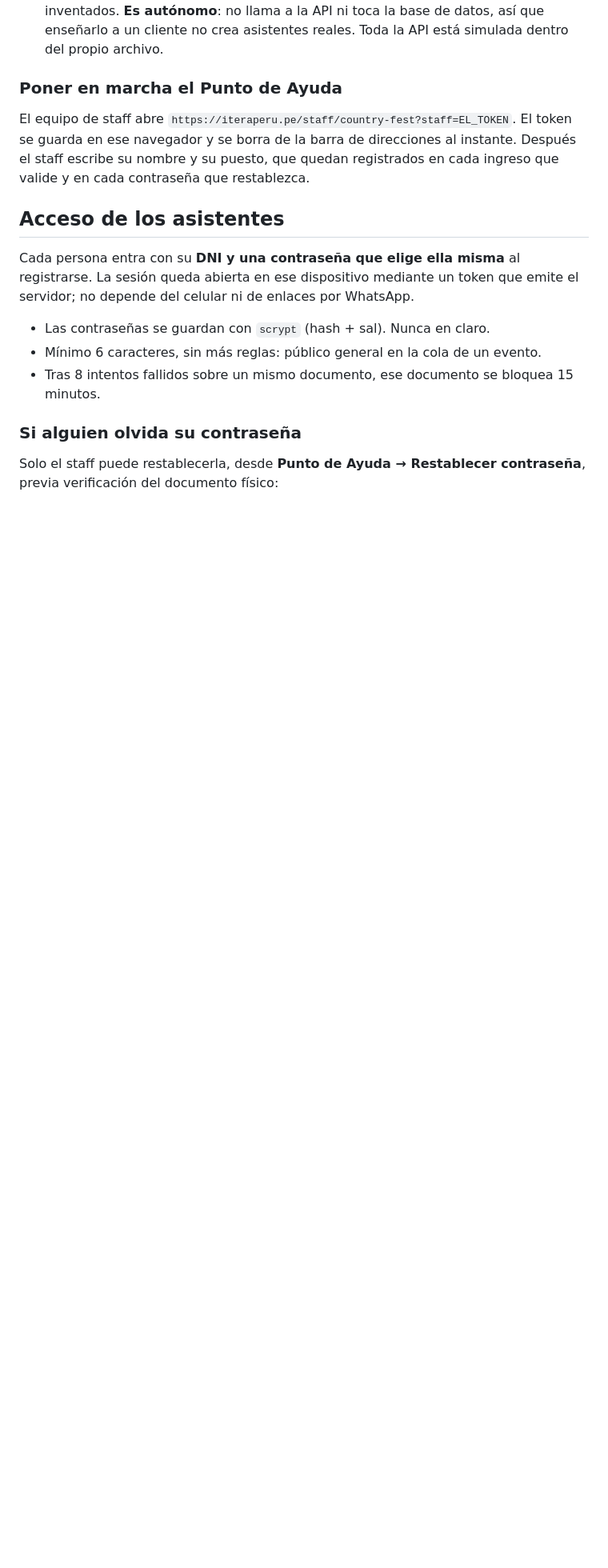
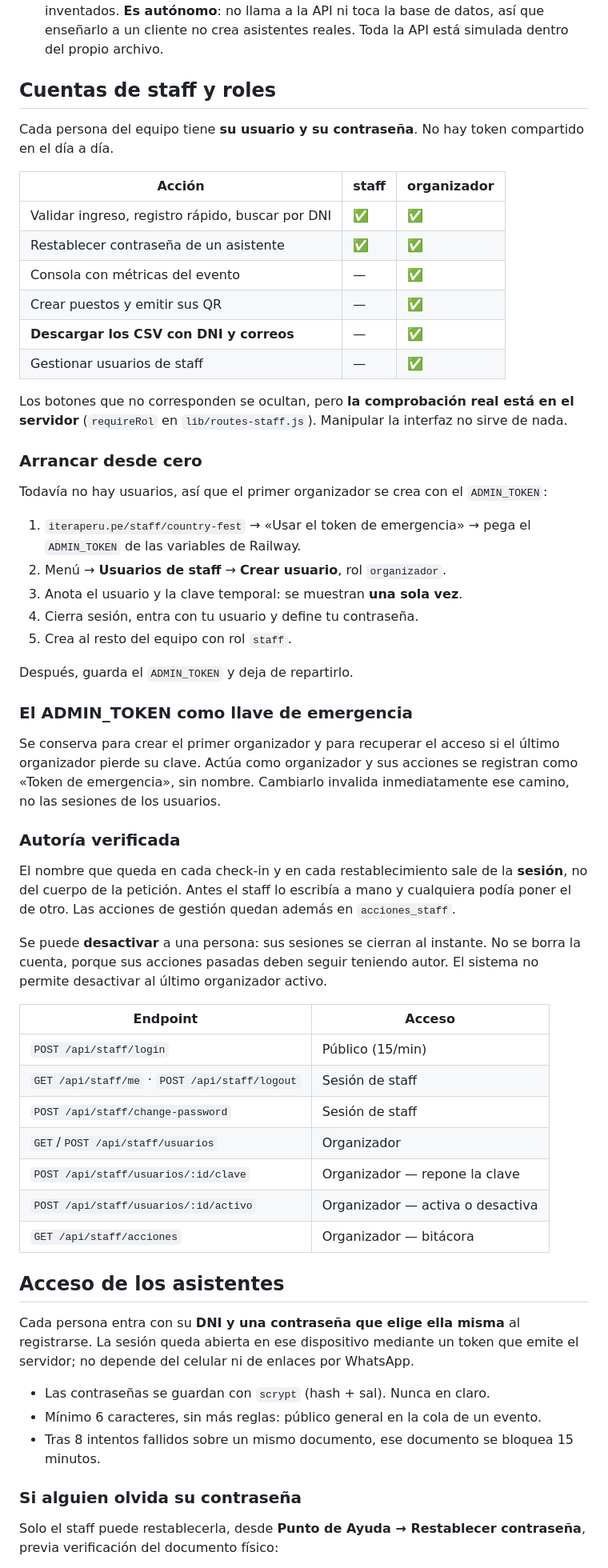
Before and after one commit to capmujcm/Iteraperu, a Markdown page: README.md, the part around one of its changes. Shown at 80% size. Drawn GitHub-style; blank space fills up the shorter version.

Commit message:
docs: cuentas de staff, roles y arranque desde cero
Co-Authored-By: Claude Opus 5 <noreply@anthropic.com>

```diff
--- a/README.md
+++ b/README.md
@@ -64,12 +65,65 @@ Son dos cosas distintas y conviene no confundirlas:
   así que enseñarlo a un cliente no crea asistentes reales. Toda la API está
   simulada dentro del propio archivo.
 
-### Poner en marcha el Punto de Ayuda
+## Cuentas de staff y roles
 
-El equipo de staff abre `https://iteraperu.pe/staff/country-fest?staff=EL_TOKEN`.
-El token se guarda en ese navegador y se borra de la barra de direcciones al
-instante. Después el staff escribe su nombre y su puesto, que quedan registrados
-en cada ingreso que valide y en cada contraseña que restablezca.
+Cada persona del equipo tiene **su usuario y su contraseña**. No hay token
+compartido en el día a día.
+
+| Acción | staff | organizador |
+|---|---|---|
+| Validar ingreso, registro rápido, buscar por DNI | ✅ | ✅ |
+| Restablecer contraseña de un asistente | ✅ | ✅ |
+| Consola con métricas del evento | — | ✅ |
+| Crear puestos y emitir sus QR | — | ✅ |
+| **Descargar los CSV con DNI y correos** | — | ✅ |
+| Gestionar usuarios de staff | — | ✅ |
+
+Los botones que no corresponden se ocultan, pero **la comprobación real está en
+el servidor** (`requireRol` en `lib/routes-staff.js`). Manipular la interfaz no
+sirve de nada.
+
+### Arrancar desde cero
+
+Todavía no hay usuarios, así que el primer organizador se crea con el
+`ADMIN_TOKEN`:
+
+1. `iteraperu.pe/staff/country-fest` → «Usar el token de emergencia» → pega el
+   `ADMIN_TOKEN` de las variables de Railway.
+2. Menú → **Usuarios de staff** → **Crear usuario**, rol `organizador`.
+3. Anota el usuario y la clave temporal: se muestran **una sola vez**.
+4. Cierra sesión, entra con tu usuario y define tu contraseña.
+5. Crea al resto del equipo con rol `staff`.
+
+Después, guarda el `ADMIN_TOKEN` y deja de repartirlo.
+
+### El ADMIN_TOKEN como llave de emergencia
+
+Se conserva para crear el primer organizador y para recuperar el acceso si el
+último organizador pierde su clave. Actúa como organizador y sus acciones se
+registran como «Token de emergencia», sin nombre. Cambiarlo invalida
+inmediatamente ese camino, no las sesiones de los usuarios.
+
+### Autoría verificada
+
+El nombre que queda en cada check-in y en cada restablecimiento sale de la
+**sesión**, no del cuerpo de la petición. Antes el staff lo escribía a mano y
+cualquiera podía poner el de otro. Las acciones de gestión quedan además en
+`acciones_staff`.
+
+Se puede **desactivar** a una persona: sus sesiones se cierran al instante. No
+se borra la cuenta, porque sus acciones pasadas deben seguir teniendo autor. El
+sistema no permite desactivar al último organizador activo.
+
+| Endpoint | Acceso |
+|---|---|
+| `POST /api/staff/login` | Público (15/min) |
+| `GET /api/staff/me` · `POST /api/staff/logout` | Sesión de staff |
+| `POST /api/staff/change-password` | Sesión de staff |
+| `GET`/`POST /api/staff/usuarios` | Organizador |
+| `POST /api/staff/usuarios/:id/clave` | Organizador — repone la clave |
+| `POST /api/staff/usuarios/:id/activo` | Organizador — activa o desactiva |
+| `GET /api/staff/acciones` | Organizador — bitácora |
 
 ## Acceso de los asistentes
 
```
Also changed, not shown: other parts of README.md (+3 -2 lines).
